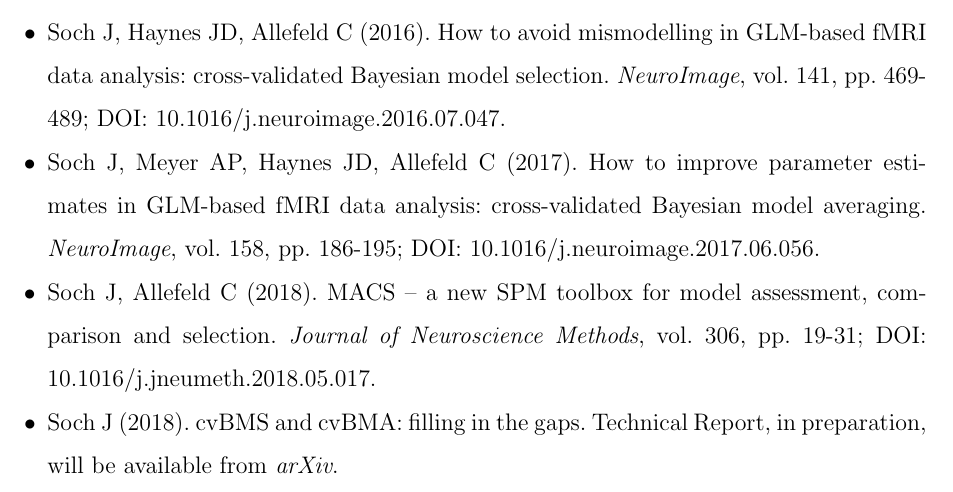
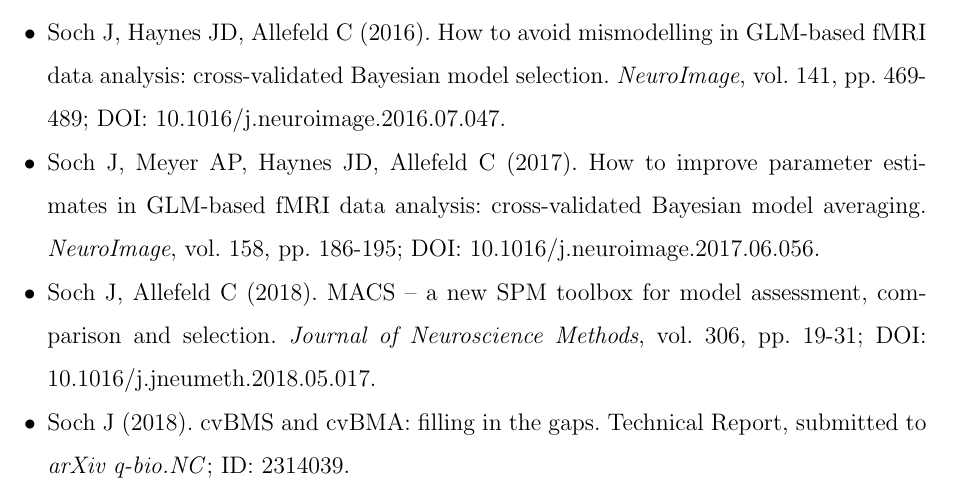
Before and after one commit to JoramSoch/MACS, a LaTeX document (MACS_Manual/Manual.tex): part of page 4 of 30, cut so that both start at the same text. Compiled offline with pdfLaTeX.

Commit message:
updated toolbox manual
The DOI image for V1.2 was inserted. The reference to the cvBMI report was updated.

```diff
--- a/MACS_Manual/Manual.tex
+++ b/MACS_Manual/Manual.tex
@@ -121,7 +121,7 @@
 Soch J, Allefeld C (2018). MACS – a new SPM toolbox for model assessment, comparison and selection. \textit{Journal of Neuroscience Methods}, vol. 306, pp. 19-31; DOI: 10.1016/j.jneumeth.2018.05.017.
 
 \item
-Soch J (2018). cvBMS and cvBMA: filling in the gaps. Technical Report, in preparation, will be available from \textit{arXiv}.
+Soch J (2018). cvBMS and cvBMA: filling in the gaps. Technical Report, submitted to \textit{arXiv q-bio.NC}; ID: 2314039.
 
 \end{itemize}
 
```
Also changed, not shown: MACS_Manual/Manual.pdf, MACS_Manual/Manual.tex (2 more changed lines).
